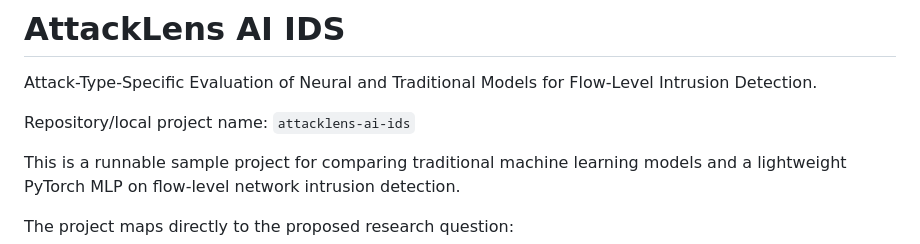
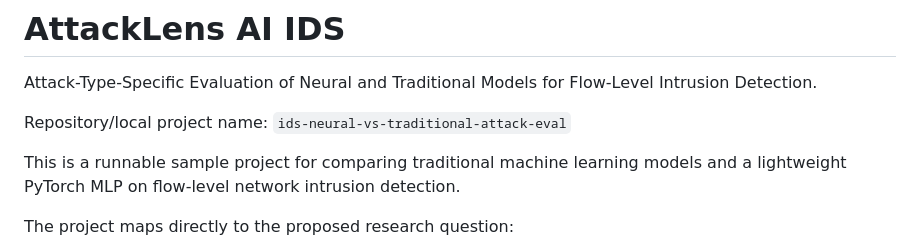
Before and after one commit to section9-us/Network_ids-neural-vs-traditional-attack-eval, a Markdown page: README.md, the part around the change. GitHub-like rendering.

Commit message:
Finalize repository slug for IDS model evaluation

```diff
--- a/README.md
+++ b/README.md
@@ -3,7 +3,7 @@
 Attack-Type-Specific Evaluation of Neural and Traditional Models for
 Flow-Level Intrusion Detection.
 
-Repository/local project name: `attacklens-ai-ids`
+Repository/local project name: `ids-neural-vs-traditional-attack-eval`
 
 This is a runnable sample project for comparing traditional machine learning
 models and a lightweight PyTorch MLP on flow-level network intrusion detection.
```
